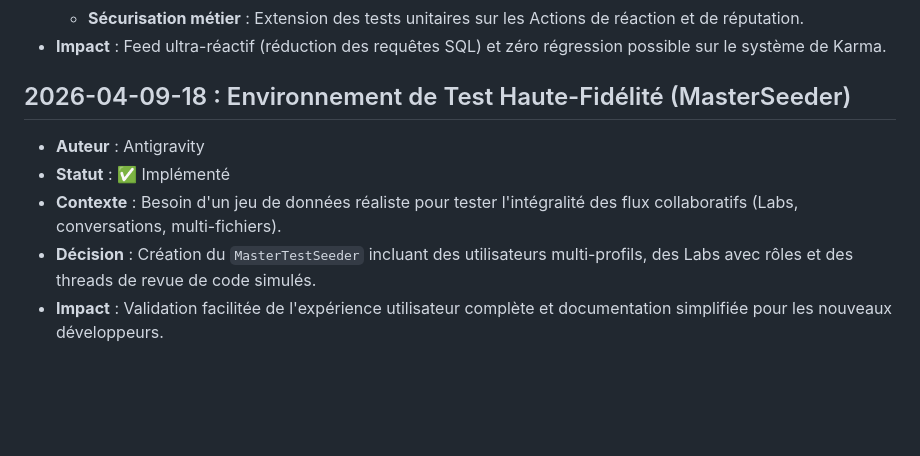
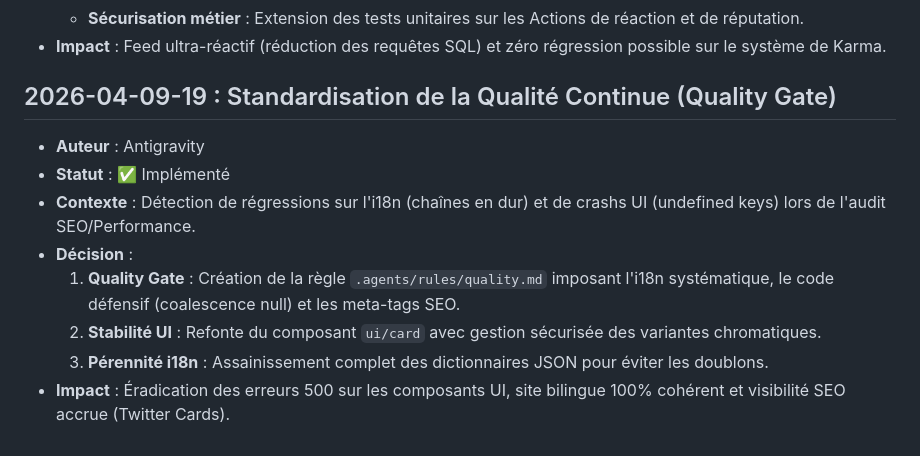
Before and after one commit to EnriqueP01/reviewme, a Markdown page: DECISIONS.md, the part around the change. GitHub-like rendering; blank space fills up the shorter version.

Commit message:
docs(adr): document the new quality gate standard

```diff
--- a/DECISIONS.md
+++ b/DECISIONS.md
@@ -133,9 +133,12 @@
     - **Sécurisation métier** : Extension des tests unitaires sur les Actions de réaction et de réputation.
 - **Impact** : Feed ultra-réactif (réduction des requêtes SQL) et zéro régression possible sur le système de Karma.
 
-## 2026-04-09-18 : Environnement de Test Haute-Fidélité (MasterSeeder)
+## 2026-04-09-19 : Standardisation de la Qualité Continue (Quality Gate)
 - **Auteur** : Antigravity
 - **Statut** : ✅ Implémenté
-- **Contexte** : Besoin d'un jeu de données réaliste pour tester l'intégralité des flux collaboratifs (Labs, conversations, multi-fichiers).
-- **Décision** : Création du `MasterTestSeeder` incluant des utilisateurs multi-profils, des Labs avec rôles et des threads de revue de code simulés.
-- **Impact** : Validation facilitée de l'expérience utilisateur complète et documentation simplifiée pour les nouveaux développeurs.
+- **Contexte** : Détection de régressions sur l'i18n (chaînes en dur) et de crashs UI (undefined keys) lors de l'audit SEO/Performance.
+- **Décision** :
+    1. **Quality Gate** : Création de la règle `.agents/rules/quality.md` imposant l'i18n systématique, le code défensif (coalescence null) et les meta-tags SEO.
+    2. **Stabilité UI** : Refonte du composant `ui/card` avec gestion sécurisée des variantes chromatiques.
+    3. **Pérennité i18n** : Assainissement complet des dictionnaires JSON pour éviter les doublons.
+- **Impact** : Éradication des erreurs 500 sur les composants UI, site bilingue 100% cohérent et visibilité SEO accrue (Twitter Cards).
```
